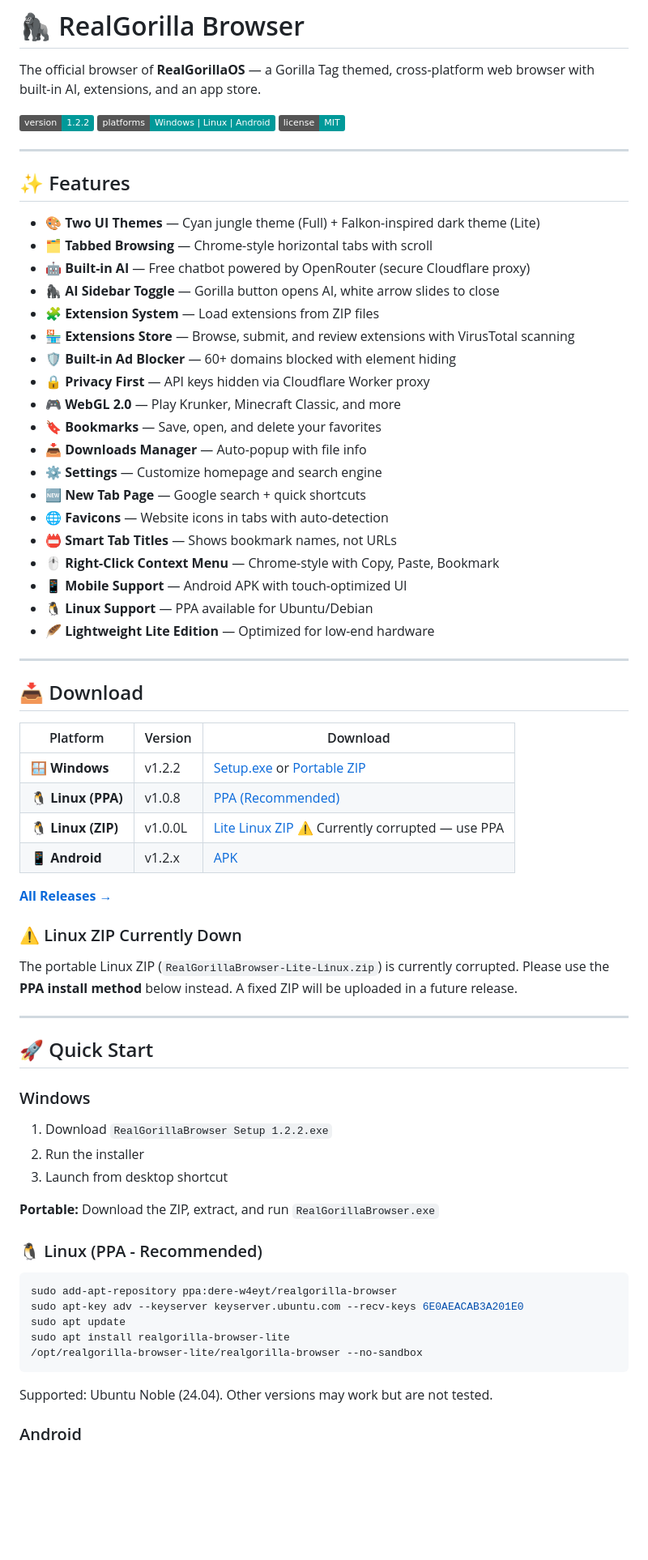
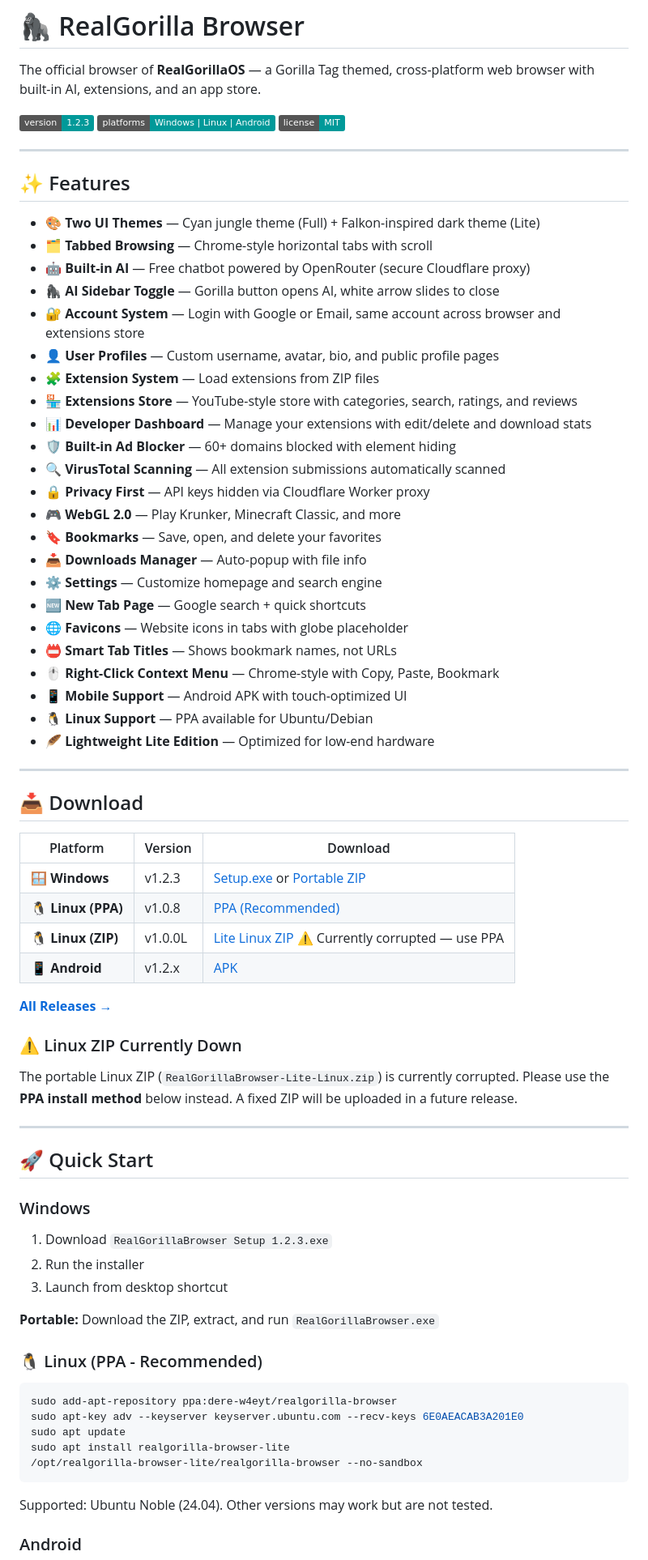
Before and after one commit to dere-w4eyt/realgorilla-browser, a Markdown page: README.md, the part around one of its changes. Shown at 81% size. Rendered like a GitHub page; badges without logos; blank space fills up the shorter version.

````diff
--- a/README.md
+++ b/README.md
@@ -2,7 +2,7 @@
 
 The official browser of **RealGorillaOS** — a Gorilla Tag themed, cross-platform web browser with built-in AI, extensions, and an app store.
 
-[![Version](https://img.shields.io/badge/version-1.2.2-019999)](https://github.com/dere-w4eyt/realgorilla-browser/releases)
+[![Version](https://img.shields.io/badge/version-1.2.3-019999)](https://github.com/dere-w4eyt/realgorilla-browser/releases)
 [![Platforms](https://img.shields.io/badge/platforms-Windows%20%7C%20Linux%20%7C%20Android-019999)](https://github.com/dere-w4eyt/realgorilla-browser/releases)
 [![License](https://img.shields.io/badge/license-MIT-019999)](LICENSE)
 
@@ -14,16 +14,20 @@ The official browser of **RealGorillaOS** — a Gorilla Tag themed, cross-platfo
 - 🗂️ **Tabbed Browsing** — Chrome-style horizontal tabs with scroll
 - 🤖 **Built-in AI** — Free chatbot powered by OpenRouter (secure Cloudflare proxy)
 - 🦍 **AI Sidebar Toggle** — Gorilla button opens AI, white arrow slides to close
+- 🔐 **Account System** — Login with Google or Email, same account across browser and extensions store
+- 👤 **User Profiles** — Custom username, avatar, bio, and public profile pages
 - 🧩 **Extension System** — Load extensions from ZIP files
-- 🏪 **Extensions Store** — Browse, submit, and review extensions with VirusTotal scanning
+- 🏪 **Extensions Store** — YouTube-style store with categories, search, ratings, and reviews
+- 📊 **Developer Dashboard** — Manage your extensions with edit/delete and download stats
 - 🛡️ **Built-in Ad Blocker** — 60+ domains blocked with element hiding
+- 🔍 **VirusTotal Scanning** — All extension submissions automatically scanned
 - 🔒 **Privacy First** — API keys hidden via Cloudflare Worker proxy
 - 🎮 **WebGL 2.0** — Play Krunker, Minecraft Classic, and more
 - 🔖 **Bookmarks** — Save, open, and delete your favorites
 - 📥 **Downloads Manager** — Auto-popup with file info
 - ⚙️ **Settings** — Customize homepage and search engine
 - 🆕 **New Tab Page** — Google search + quick shortcuts
-- 🌐 **Favicons** — Website icons in tabs with auto-detection
+- 🌐 **Favicons** — Website icons in tabs with globe placeholder
 - 📛 **Smart Tab Titles** — Shows bookmark names, not URLs
 - 🖱️ **Right-Click Context Menu** — Chrome-style with Copy, Paste, Bookmark
 - 📱 **Mobile Support** — Android APK with touch-optimized UI
@@ -36,7 +40,7 @@ The official browser of **RealGorillaOS** — a Gorilla Tag themed, cross-platfo
 
 | Platform | Version | Download |
 |----------|---------|----------|
-| 🪟 **Windows** | v1.2.2 | [Setup.exe](https://github.com/dere-w4eyt/realgorilla-browser/releases/latest) or [Portable ZIP](https://github.com/dere-w4eyt/realgorilla-browser/releases/latest) |
+| 🪟 **Windows** | v1.2.3 | [Setup.exe](https://github.com/dere-w4eyt/realgorilla-browser/releases/latest) or [Portable ZIP](https://github.com/dere-w4eyt/realgorilla-browser/releases/latest) |
 | 🐧 **Linux (PPA)** | v1.0.8 | [PPA (Recommended)](https://launchpad.net/~dere-w4eyt/+archive/ubuntu/realgorilla-browser) |
 | 🐧 **Linux (ZIP)** | v1.0.0L | [Lite Linux ZIP](https://github.com/dere-w4eyt/realgorilla-browser/releases) ⚠️ Currently corrupted — use PPA |
 | 📱 **Android** | v1.2.x | [APK](https://github.com/dere-w4eyt/realgorilla-browser/releases/latest) |
@@ -44,7 +48,6 @@ The official browser of **RealGorillaOS** — a Gorilla Tag themed, cross-platfo
 **[All Releases →](https://github.com/dere-w4eyt/realgorilla-browser/releases)**
 
 ### ⚠️ Linux ZIP Currently Down
-
 The portable Linux ZIP (`RealGorillaBrowser-Lite-Linux.zip`) is currently corrupted. Please use the **PPA install method** below instead. A fixed ZIP will be uploaded in a future release.
 
 ---
@@ -52,14 +55,13 @@ The portable Linux ZIP (`RealGorillaBrowser-Lite-Linux.zip`) is currently corrup
 ## 🚀 Quick Start
 
 ### Windows
-1. Download `RealGorillaBrowser Setup 1.2.2.exe`
+1. Download `RealGorillaBrowser Setup 1.2.3.exe`
 2. Run the installer
 3. Launch from desktop shortcut
 
 **Portable:** Download the ZIP, extract, and run `RealGorillaBrowser.exe`
 
 ### 🐧 Linux (PPA - Recommended)
-
 ```bash
 sudo add-apt-repository ppa:dere-w4eyt/realgorilla-browser
 sudo apt-key adv --keyserver keyserver.ubuntu.com --recv-keys 6E0AEACAB3A201E0
@@ -67,7 +69,6 @@ sudo apt update
 sudo apt install realgorilla-browser-lite
 /opt/realgorilla-browser-lite/realgorilla-browser --no-sandbox
 ```
-
 Supported: Ubuntu Noble (24.04). Other versions may work but are not tested.
 
 ### Android
````
Also changed, not shown: other parts of README.md (+11 -2 lines).
